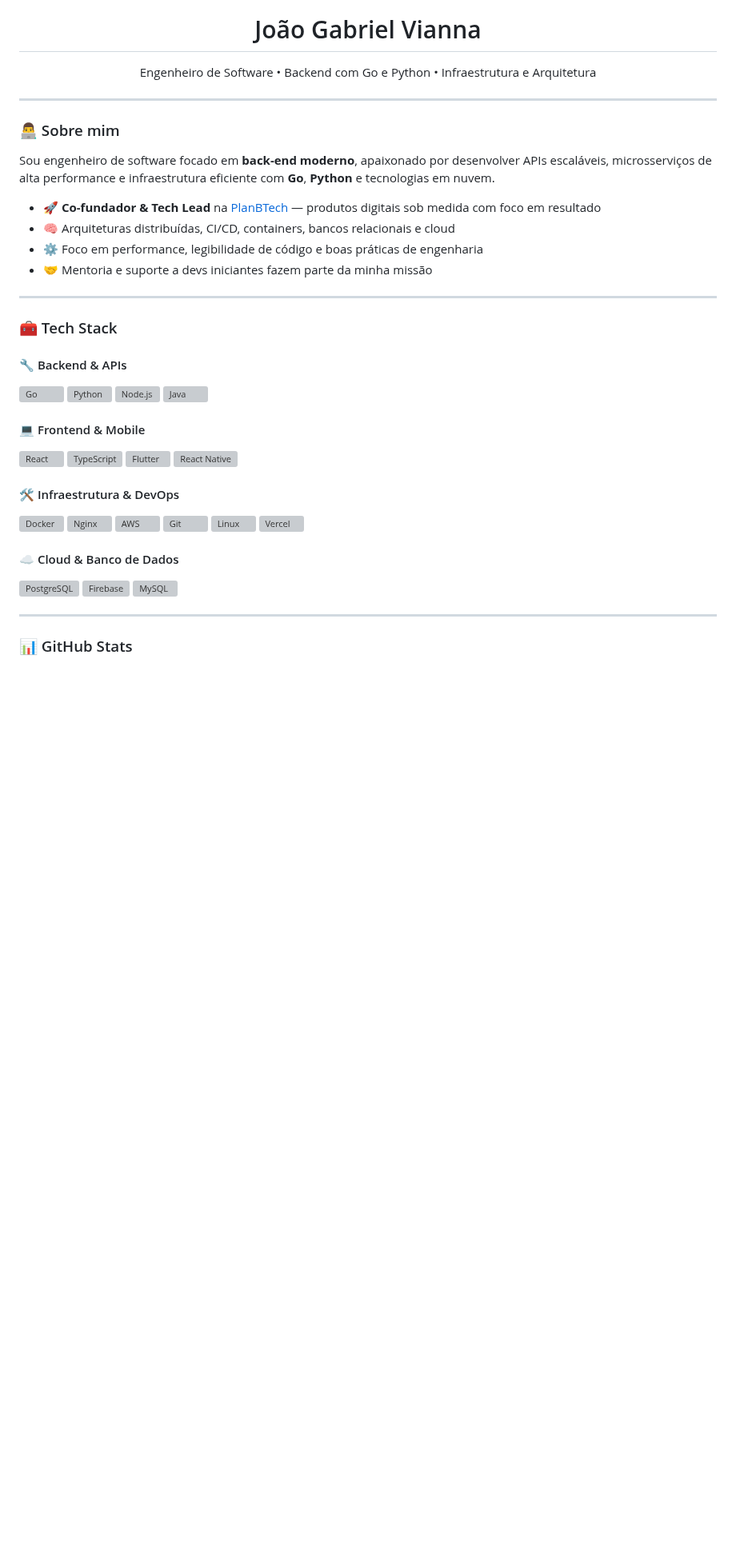
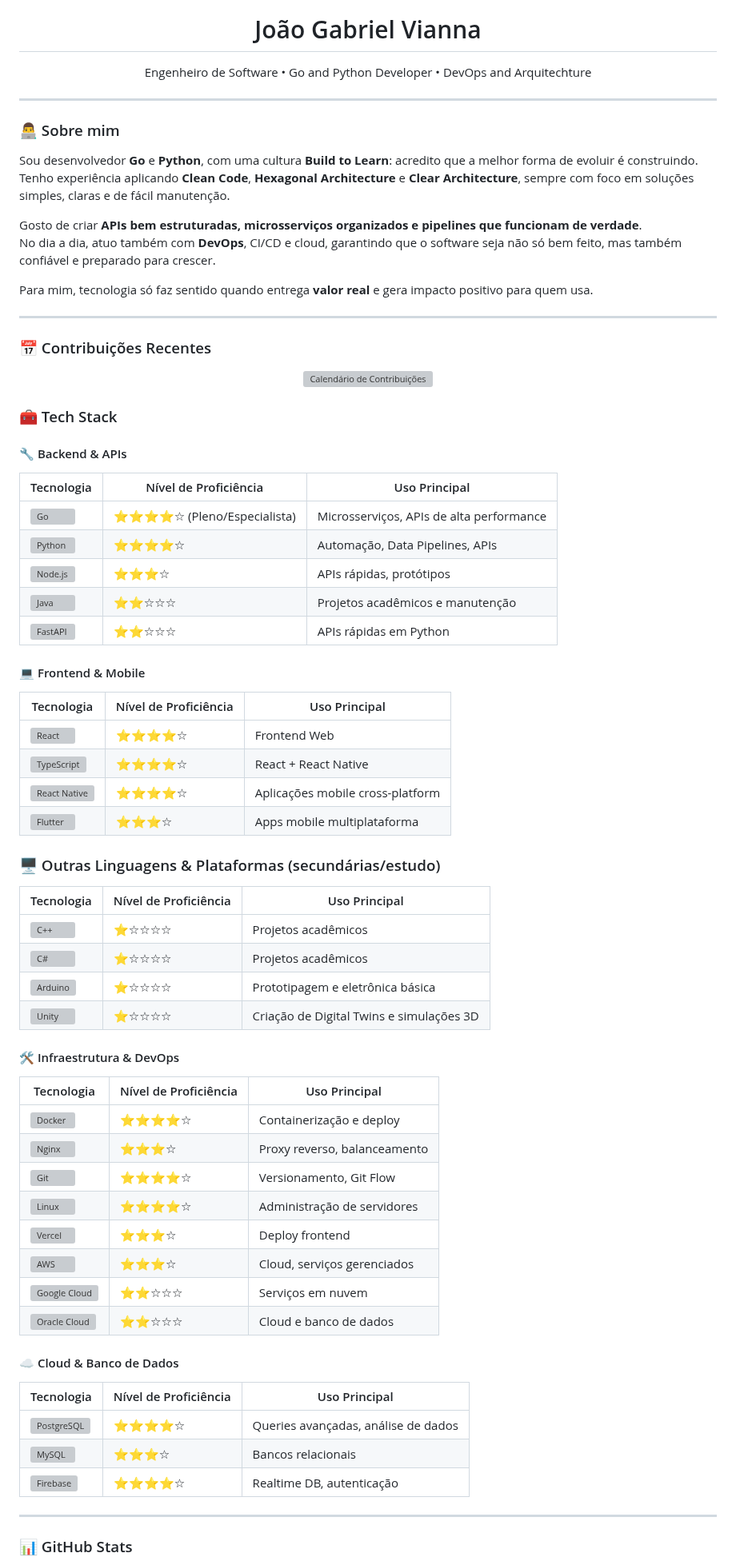
Before and after one commit to JoaoGabrielVianna/JoaoGabrielVianna, a Markdown page: README.md, the part around one of its changes. Shown at 80% size. Drawn GitHub-style; blank space fills up the shorter version; grey boxes are pictures that could not be loaded.

Commit message:
✅ update[README]: Refatorando as informações

```diff
--- a/README.md
+++ b/README.md
@@ -5,55 +5,81 @@
 
 <h1 align="center">João Gabriel Vianna</h1>
 <p align="center">
-  Engenheiro de Software • Backend com Go e Python • Infraestrutura e Arquitetura
+  Engenheiro de Software • Go and Python Developer • DevOps and Arquitechture
 </p>
 
 ---
 
 ### 👨‍💻 Sobre mim
 
-Sou engenheiro de software focado em **back-end moderno**, apaixonado por desenvolver APIs escaláveis, microsserviços de alta performance e infraestrutura eficiente com **Go**, **Python** e tecnologias em nuvem.
+Sou desenvolvedor **Go** e **Python**, com uma cultura **Build to Learn**: acredito que a melhor forma de evoluir é construindo.
+Tenho experiência aplicando **Clean Code**, **Hexagonal Architecture** e **Clear Architecture**, sempre com foco em soluções simples, claras e de fácil manutenção.
 
-- 🚀 **Co-fundador & Tech Lead** na [PlanBTech](https://planbtech.com.br) — produtos digitais sob medida com foco em resultado
-- 🧠 Arquiteturas distribuídas, CI/CD, containers, bancos relacionais e cloud
-- ⚙️ Foco em performance, legibilidade de código e boas práticas de engenharia
-- 🤝 Mentoria e suporte a devs iniciantes fazem parte da minha missão
+Gosto de criar **APIs bem estruturadas, microsserviços organizados e pipelines que funcionam de verdade**.
+No dia a dia, atuo também com **DevOps**, CI/CD e cloud, garantindo que o software seja não só bem feito, mas também confiável e preparado para crescer.
+
+Para mim, tecnologia só faz sentido quando entrega **valor real** e gera impacto positivo para quem usa.
 
 ---
+
+### 📅 Contribuições Recentes
+
+<p align="center">
+  <img src="./metrics.svg" alt="Calendário de Contribuições" />
+</p>
+
 
 ### 🧰 Tech Stack
 
 #### 🔧 Backend & APIs
-<p>
-  <img src="https://cdn.jsdelivr.net/gh/devicons/devicon@latest/icons/go/go-original-wordmark.svg" height="40" alt="Go" />
-  <img src="https://cdn.jsdelivr.net/gh/devicons/devicon@latest/icons/python/python-original.svg" height="40" alt="Python" />
-  <img src="https://cdn.jsdelivr.net/gh/devicons/devicon@latest/icons/nodejs/nodejs-original.svg" height="40" alt="Node.js" />
-  <img src="https://cdn.jsdelivr.net/gh/devicons/devicon@latest/icons/java/java-original.svg" height="40" alt="Java" />
-</p>
+| Tecnologia                                                                                                                   | Nível de Proficiência      | Uso Principal                            |
+| ---------------------------------------------------------------------------------------------------------------------------- | -------------------------- | ---------------------------------------- |
+| <img src="https://cdn.jsdelivr.net/gh/devicons/devicon@latest/icons/go/go-original-wordmark.svg" height="40" alt="Go" />     | ⭐⭐⭐⭐☆ (Pleno/Especialista) | Microsserviços, APIs de alta performance |
+| <img src="https://cdn.jsdelivr.net/gh/devicons/devicon@latest/icons/python/python-original.svg" height="40" alt="Python" />  | ⭐⭐⭐⭐☆                      | Automação, Data Pipelines, APIs          |
+| <img src="https://cdn.jsdelivr.net/gh/devicons/devicon@latest/icons/nodejs/nodejs-original.svg" height="40" alt="Node.js" /> | ⭐⭐⭐☆                       | APIs rápidas, protótipos                 |
+| <img src="https://cdn.jsdelivr.net/gh/devicons/devicon@latest/icons/java/java-original.svg" height="40" alt="Java" />        | ⭐⭐☆☆☆                      | Projetos acadêmicos e manutenção         |
+| <img src="https://icon.icepanel.io/Technology/svg/FastAPI.svg" height="40" alt="FastAPI" />                                  | ⭐⭐☆☆☆                      | APIs rápidas em Python                   |
+
 
 #### 💻 Frontend & Mobile
-<p>
-  <img src="https://cdn.jsdelivr.net/gh/devicons/devicon@latest/icons/react/react-original.svg" height="40" alt="React" />
-  <img src="https://cdn.jsdelivr.net/gh/devicons/devicon@latest/icons/typescript/typescript-original.svg" height="40" alt="TypeScript" />
-  <img src="https://cdn.jsdelivr.net/gh/devicons/devicon@latest/icons/flutter/flutter-original.svg" height="40" alt="Flutter" />
-  <img src="https://cdn.jsdelivr.net/gh/devicons/devicon@latest/icons/react/react-original.svg" height="40" alt="React Native" title="React Native" />
-</p>
+| Tecnologia                                                                                                                              | Nível de Proficiência | Uso Principal                    |
+| --------------------------------------------------------------------------------------------------------------------------------------- | --------------------- | -------------------------------- |
+| <img src="https://cdn.jsdelivr.net/gh/devicons/devicon@latest/icons/react/react-original.svg" height="40" alt="React" />                | ⭐⭐⭐⭐☆                 | Frontend Web                     |
+| <img src="https://cdn.jsdelivr.net/gh/devicons/devicon@latest/icons/typescript/typescript-original.svg" height="40" alt="TypeScript" /> | ⭐⭐⭐⭐☆                 | React + React Native             |
+| <img src="https://cdn.jsdelivr.net/gh/devicons/devicon@latest/icons/react/react-original.svg" height="40" alt="React Native" />         | ⭐⭐⭐⭐☆                 | Aplicações mobile cross-platform |
+| <img src="https://cdn.jsdelivr.net/gh/devicons/devicon@latest/icons/flutter/flutter-original.svg" height="40" alt="Flutter" />          | ⭐⭐⭐☆                  | Apps mobile multiplataforma      |
+
+
+### 🖥️ Outras Linguagens & Plataformas (secundárias/estudo)
+
+| Tecnologia                                                                                              | Nível de Proficiência | Uso Principal                    |
+| ------------------------------------------------------------------------------------------------------- | --------------------- | -------------------------------- |
+| <img src="https://icon.icepanel.io/Technology/svg/C%2B%2B-%28CPlusPlus%29.svg" height="40" alt="C++" /> | ⭐☆☆☆☆              | Projetos acadêmicos              |
+| <img src="https://icon.icepanel.io/Technology/svg/C%23-%28CSharp%29.svg" height="40" alt="C#" />        | ⭐☆☆☆☆              | Projetos acadêmicos              |
+| <img src="https://icon.icepanel.io/Technology/svg/Arduino.svg" height="40" alt="Arduino" />             | ⭐☆☆☆☆              | Prototipagem e eletrônica básica |
+| <img src="https://icon.icepanel.io/Technology/png-shadow-512/Unity.png" height="40" alt="Unity" />      | ⭐☆☆☆☆              | Criação de Digital Twins e simulações 3D |
+
+
 
 #### 🛠️ Infraestrutura & DevOps
-<p>
-  <img src="https://cdn.jsdelivr.net/gh/devicons/devicon@latest/icons/docker/docker-original.svg" height="40" alt="Docker" />
-  <img src="https://cdn.jsdelivr.net/gh/devicons/devicon@latest/icons/nginx/nginx-original.svg" height="40" alt="Nginx" />
-  <img src="https://cdn.jsdelivr.net/gh/devicons/devicon@latest/icons/amazonwebservices/amazonwebservices-original-wordmark.svg" height="40" alt="AWS" />
-  <img src="https://cdn.jsdelivr.net/gh/devicons/devicon@latest/icons/git/git-original.svg" height="40" alt="Git" />
-  <img src="https://cdn.jsdelivr.net/gh/devicons/devicon@latest/icons/linux/linux-original.svg" height="40" alt="Linux" />
-  <img src="https://cdn.jsdelivr.net/gh/devicons/devicon@latest/icons/vercel/vercel-original.svg" height="40" alt="Vercel" />
-</p>
+| Tecnologia                                                                                                                                              | Nível de Proficiência | Uso Principal                |
+| ------------------------------------------------------------------------------------------------------------------------------------------------------- | --------------------- | ---------------------------- |
+| <img src="https://cdn.jsdelivr.net/gh/devicons/devicon@latest/icons/docker/docker-original.svg" height="40" alt="Docker" />                             | ⭐⭐⭐⭐☆                 | Containerização e deploy     |
+| <img src="https://cdn.jsdelivr.net/gh/devicons/devicon@latest/icons/nginx/nginx-original.svg" height="40" alt="Nginx" />                                | ⭐⭐⭐☆                  | Proxy reverso, balanceamento |
+| <img src="https://cdn.jsdelivr.net/gh/devicons/devicon@latest/icons/git/git-original.svg" height="40" alt="Git" />                                      | ⭐⭐⭐⭐☆                 | Versionamento, Git Flow      |
+| <img src="https://cdn.jsdelivr.net/gh/devicons/devicon@latest/icons/linux/linux-original.svg" height="40" alt="Linux" />                                | ⭐⭐⭐⭐☆                 | Administração de servidores  |
+| <img src="https://cdn.jsdelivr.net/gh/devicons/devicon@latest/icons/vercel/vercel-original.svg" height="40" alt="Vercel" />                             | ⭐⭐⭐☆                  | Deploy frontend              |
+| <img src="https://cdn.jsdelivr.net/gh/devicons/devicon@latest/icons/amazonwebservices/amazonwebservices-original-wordmark.svg" height="40" alt="AWS" /> | ⭐⭐⭐☆                  | Cloud, serviços gerenciados  |
+| <img src="https://icon.icepanel.io/Technology/svg/Google-Cloud.svg" height="40" alt="Google Cloud" />                                                   | ⭐⭐☆☆☆                 | Serviços em nuvem            |
+| <img src="https://icon.icepanel.io/Technology/svg/Oracle.svg" height="40" alt="Oracle Cloud" />                                                         | ⭐⭐☆☆☆                 | Cloud e banco de dados       |
+
 
 #### ☁️ Cloud & Banco de Dados
-<p>
-  <img src="https://cdn.jsdelivr.net/gh/devicons/devicon@latest/icons/postgresql/postgresql-original.svg" height="40" alt="PostgreSQL" />
-  <img src="https://cdn.jsdelivr.net/gh/devicons/devicon@latest/icons/firebase/firebase-original.svg" height="40" alt="Firebase" />
-  <img src="https://cdn.jsdelivr.net/gh/devicons/devicon@latest/icons/mysql/mysql-original.svg" height="40" alt="MySQL" />
-</p>
+| Tecnologia                                                                                                                              | Nível de Proficiência | Uso Principal                       |
+| --------------------------------------------------------------------------------------------------------------------------------------- | --------------------- | ----------------------------------- |
+| <img src="https://cdn.jsdelivr.net/gh/devicons/devicon@latest/icons/postgresql/postgresql-original.svg" height="40" alt="PostgreSQL" /> | ⭐⭐⭐⭐☆                 | Queries avançadas, análise de dados |
+| <img src="https://cdn.jsdelivr.net/gh/devicons/devicon@latest/icons/mysql/mysql-original.svg" height="40" alt="MySQL" />                | ⭐⭐⭐☆                  | Bancos relacionais                  |
+| <img src="https://cdn.jsdelivr.net/gh/devicons/devicon@latest/icons/firebase/firebase-original.svg" height="40" alt="Firebase" />       | ⭐⭐⭐⭐☆                 | Realtime DB, autenticação           |
+
 
 ---
```
Also changed, not shown: other parts of README.md (+3 -1 lines), assets/banner.png (added).
